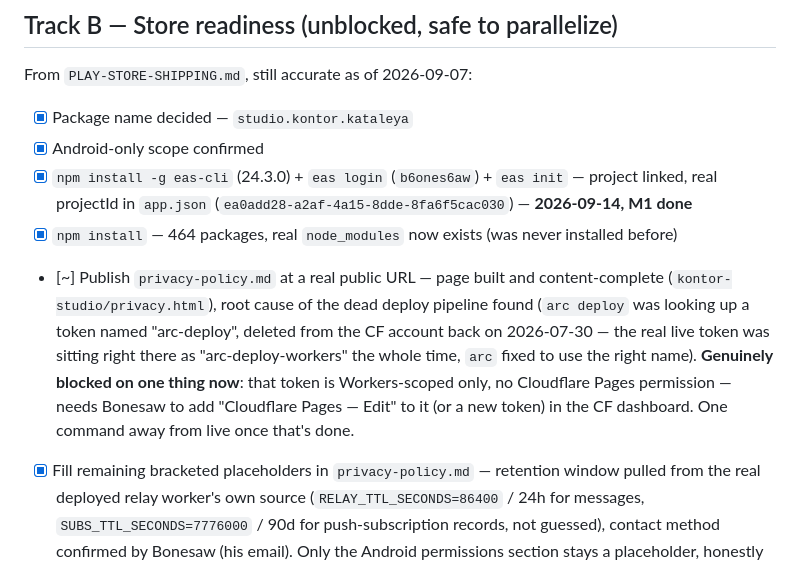
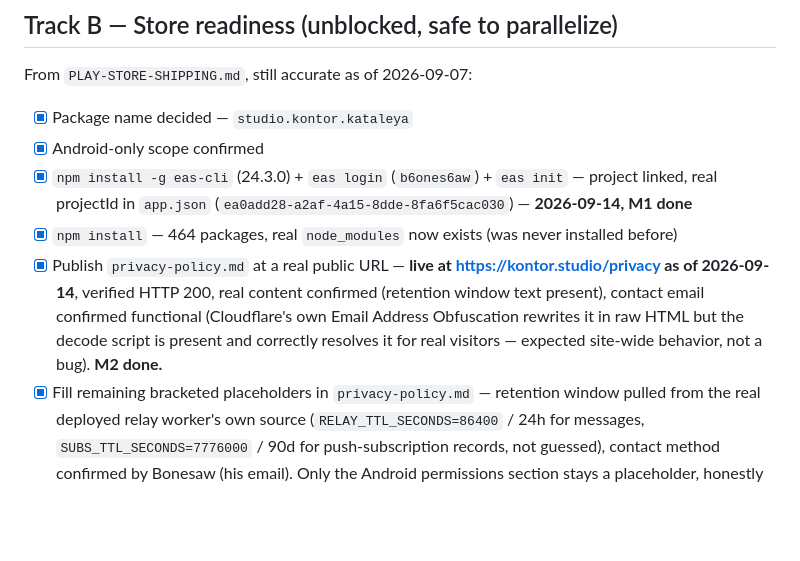
Before and after one commit to k6-bleedin6ed6e-k6/kataleya-mobile, a Markdown page: notes/GAMEPLAN.md, the part around the change. GitHub-like rendering; blank space fills up the shorter version.

Commit message:
M2 done: privacy policy live at kontor.studio/privacy, verified
Co-Authored-By: Claude Sonnet 5 <noreply@anthropic.com>

```diff
--- a/notes/GAMEPLAN.md
+++ b/notes/GAMEPLAN.md
@@ -120,14 +120,11 @@ From `PLAY-STORE-SHIPPING.md`, still accurate as of 2026-09-07:
 - [x] `npm install -g eas-cli` (24.3.0) + `eas login` (`b6ones6aw`) + `eas init` — project linked,
       real projectId in `app.json` (`ea0add28-a2af-4a15-8dde-8fa6f5cac030`) — **2026-09-14, M1 done**
 - [x] `npm install` — 464 packages, real `node_modules` now exists (was never installed before)
-- [~] Publish `privacy-policy.md` at a real public URL — page built and content-complete
-      (`kontor-studio/privacy.html`), root cause of the dead deploy pipeline found (`arc deploy`
-      was looking up a token named "arc-deploy", deleted from the CF account back on 2026-07-30 —
-      the real live token was sitting right there as "arc-deploy-workers" the whole time, `arc`
-      fixed to use the right name). **Genuinely blocked on one thing now**: that token is
-      Workers-scoped only, no Cloudflare Pages permission — needs Bonesaw to add
-      "Cloudflare Pages — Edit" to it (or a new token) in the CF dashboard. One command away
-      from live once that's done.
+- [x] Publish `privacy-policy.md` at a real public URL — **live at https://kontor.studio/privacy
+      as of 2026-09-14**, verified HTTP 200, real content confirmed (retention window text
+      present), contact email confirmed functional (Cloudflare's own Email Address Obfuscation
+      rewrites it in raw HTML but the decode script is present and correctly resolves it for real
+      visitors — expected site-wide behavior, not a bug). **M2 done.**
 - [x] Fill remaining bracketed placeholders in `privacy-policy.md` — retention window pulled from
       the real deployed relay worker's own source (`RELAY_TTL_SECONDS=86400` / 24h for messages,
       `SUBS_TTL_SECONDS=7776000` / 90d for push-subscription records, not guessed), contact method
```
